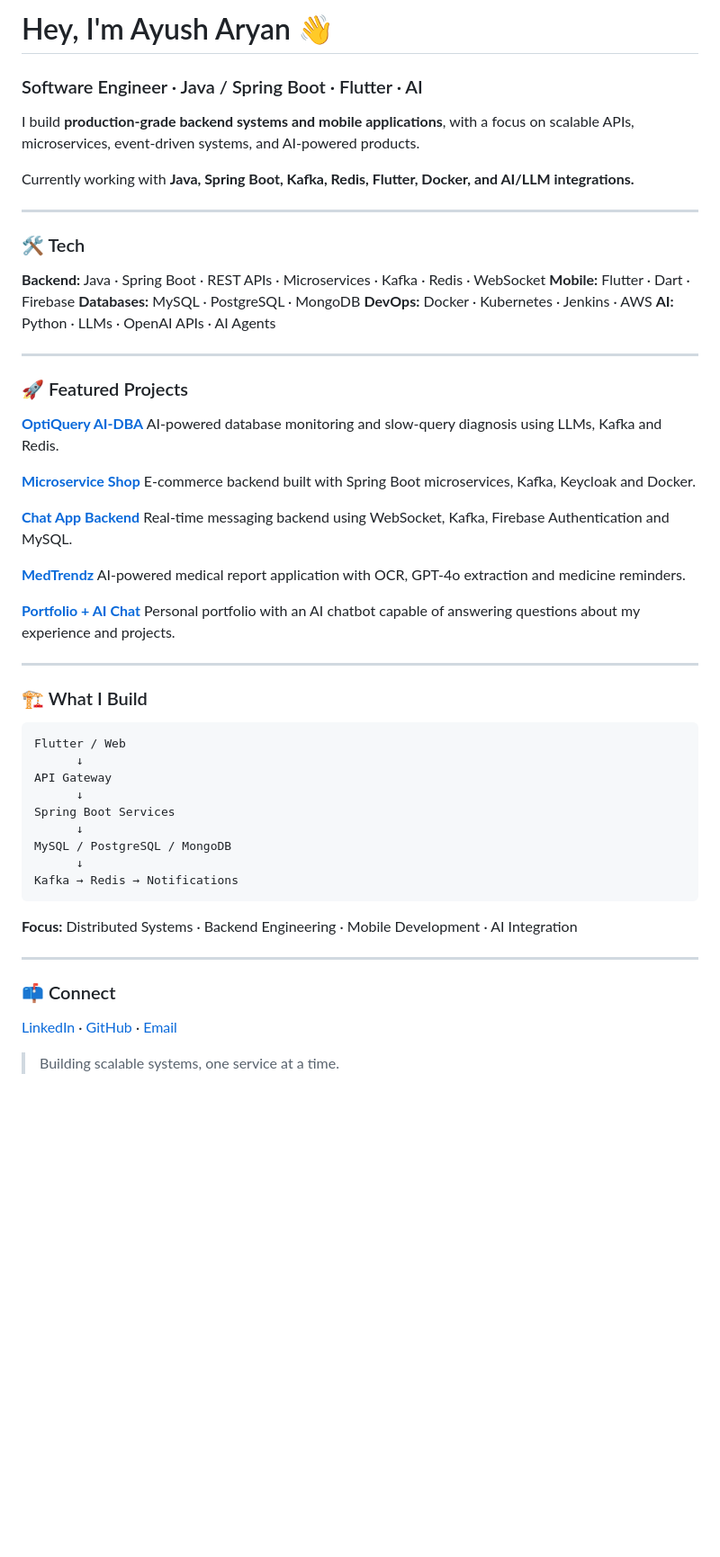
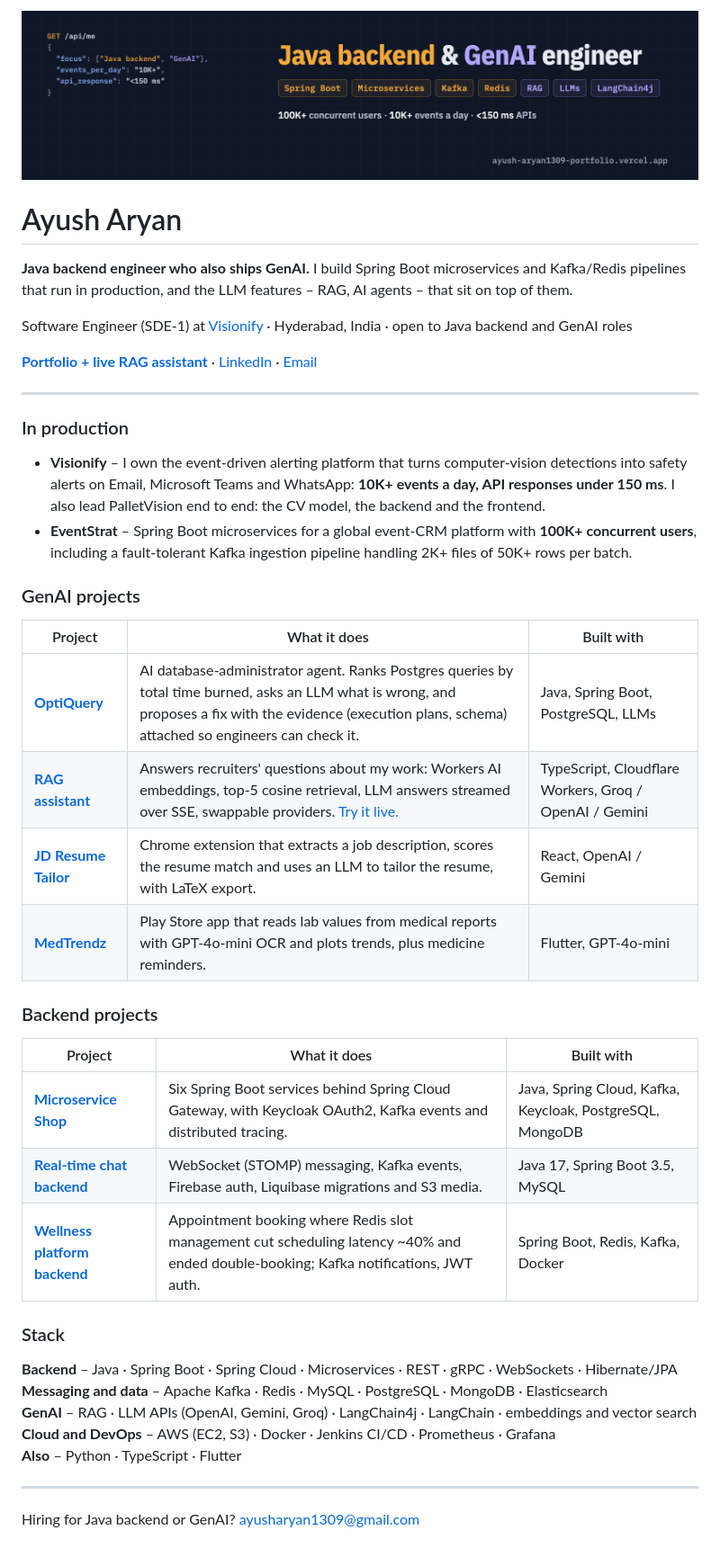
Before and after one commit to ayusharyan1309/ayusharyan1309, a Markdown page: README.md, the part around the change. Shown at 90% size. Rendered like a GitHub page; pictures changed too: assets/banner.png (added); blank space fills up the shorter version.

Commit message:
Rewrite profile README for Java backend + GenAI roles
- Lead with the same positioning as LinkedIn and the portfolio
- Production highlights from Visionify and EventStrat
- Separate GenAI and backend project tables; add the RAG assistant and
  JD Resume Tailor; fix the broken microserviceshop and medtrendz links
- Add the LinkedIn banner; drop Kubernetes (course-only)

Co-Authored-By: Claude Opus 5.5 <noreply@anthropic.com>

````diff
--- a/README.md
+++ b/README.md
@@ -1,64 +1,45 @@
-# Hey, I'm Ayush Aryan 👋
+<img src="assets/banner.png" alt="Ayush Aryan: Java backend and GenAI engineer" width="100%">
 
-### Software Engineer · Java / Spring Boot · Flutter · AI
+# Ayush Aryan
 
-I build **production-grade backend systems and mobile applications**, with a focus on scalable APIs, microservices, event-driven systems, and AI-powered products.
+**Java backend engineer who also ships GenAI.** I build Spring Boot microservices and Kafka/Redis pipelines that run in production, and the LLM features – RAG, AI agents – that sit on top of them.
 
-Currently working with **Java, Spring Boot, Kafka, Redis, Flutter, Docker, and AI/LLM integrations.**
+Software Engineer (SDE-1) at [Visionify](https://www.visionify.ai/) · Hyderabad, India · open to Java backend and GenAI roles
+
+[**Portfolio + live RAG assistant**](https://ayush-aryan1309-portfolio.vercel.app) · [LinkedIn](https://www.linkedin.com/in/ayusharyan1309/) · [Email](mailto:ayusharyan1309@gmail.com)
 
 ---
 
-### 🛠️ Tech
+### In production
 
-**Backend:** Java · Spring Boot · REST APIs · Microservices · Kafka · Redis · WebSocket
-**Mobile:** Flutter · Dart · Firebase
-**Databases:** MySQL · PostgreSQL · MongoDB
-**DevOps:** Docker · Kubernetes · Jenkins · AWS
-**AI:** Python · LLMs · OpenAI APIs · AI Agents
+- **Visionify** – I own the event-driven alerting platform that turns computer-vision detections into safety alerts on Email, Microsoft Teams and WhatsApp: **10K+ events a day, API responses under 150 ms**. I also lead PalletVision end to end: the CV model, the backend and the frontend.
+- **EventStrat** – Spring Boot microservices for a global event-CRM platform with **100K+ concurrent users**, including a fault-tolerant Kafka ingestion pipeline handling 2K+ files of 50K+ rows per batch.
+
+### GenAI projects
+
+| Project | What it does | Built with |
+| --- | --- | --- |
+| [**OptiQuery**](https://github.com/ayusharyan1309/Database-Administrator-AI-Agent) | AI database-administrator agent. Ranks Postgres queries by total time burned, asks an LLM what is wrong, and proposes a fix with the evidence (execution plans, schema) attached so engineers can check it. | Java, Spring Boot, PostgreSQL, LLMs |
+| [**RAG assistant**](https://github.com/ayusharyan1309/portfolio) | Answers recruiters' questions about my work: Workers AI embeddings, top-5 cosine retrieval, LLM answers streamed over SSE, swappable providers. [Try it live.](https://ayush-aryan1309-portfolio.vercel.app) | TypeScript, Cloudflare Workers, Groq / OpenAI / Gemini |
+| [**JD Resume Tailor**](https://github.com/ayusharyan1309/chrome-extension) | Chrome extension that extracts a job description, scores the resume match and uses an LLM to tailor the resume, with LaTeX export. | React, OpenAI / Gemini |
+| [**MedTrendz**](https://github.com/ayusharyan1309/MedTrendz-An-Ai-Medical-Help-App) | Play Store app that reads lab values from medical reports with GPT-4o-mini OCR and plots trends, plus medicine reminders. | Flutter, GPT-4o-mini |
+
+### Backend projects
+
+| Project | What it does | Built with |
+| --- | --- | --- |
+| [**Microservice Shop**](https://github.com/ayusharyan1309/MicroServices-ECommerce-APP) | Six Spring Boot services behind Spring Cloud Gateway, with Keycloak OAuth2, Kafka events and distributed tracing. | Java, Spring Cloud, Kafka, Keycloak, PostgreSQL, MongoDB |
+| [**Real-time chat backend**](https://github.com/ayusharyan1309/chat-app-backend) | WebSocket (STOMP) messaging, Kafka events, Firebase auth, Liquibase migrations and S3 media. | Java 17, Spring Boot 3.5, MySQL |
+| [**Wellness platform backend**](https://github.com/ayusharyan1309/Wellness-App-Backend) | Appointment booking where Redis slot management cut scheduling latency ~40% and ended double-booking; Kafka notifications, JWT auth. | Spring Boot, Redis, Kafka, Docker |
+
+### Stack
+
+**Backend** – Java · Spring Boot · Spring Cloud · Microservices · REST · gRPC · WebSockets · Hibernate/JPA
+**Messaging and data** – Apache Kafka · Redis · MySQL · PostgreSQL · MongoDB · Elasticsearch
+**GenAI** – RAG · LLM APIs (OpenAI, Gemini, Groq) · LangChain4j · LangChain · embeddings and vector search
+**Cloud and DevOps** – AWS (EC2, S3) · Docker · Jenkins CI/CD · Prometheus · Grafana
+**Also** – Python · TypeScript · Flutter
 
 ---
 
-### 🚀 Featured Projects
-
-**[OptiQuery AI-DBA](https://github.com/ayusharyan1309/Database-Administrator-AI-Agent)**
-AI-powered database monitoring and slow-query diagnosis using LLMs, Kafka and Redis.
-
-**[Microservice Shop](https://github.com/ayusharyan1309/microserviceshop)**
-E-commerce backend built with Spring Boot microservices, Kafka, Keycloak and Docker.
-
-**[Chat App Backend](https://github.com/ayusharyan1309/chat-app-backend)**
-Real-time messaging backend using WebSocket, Kafka, Firebase Authentication and MySQL.
-
-**[MedTrendz](https://github.com/ayusharyan1309/medtrendz)**
-AI-powered medical report application with OCR, GPT-4o extraction and medicine reminders.
-
-**[Portfolio + AI Chat](https://github.com/ayusharyan1309/portfolio)**
-Personal portfolio with an AI chatbot capable of answering questions about my experience and projects.
-
----
-
-### 🏗️ What I Build
-
-```text
-Flutter / Web
-      ↓
-API Gateway
-      ↓
-Spring Boot Services
-      ↓
-MySQL / PostgreSQL / MongoDB
-      ↓
-Kafka → Redis → Notifications
-```
-
-**Focus:** Distributed Systems · Backend Engineering · Mobile Development · AI Integration
-
----
-
-### 📫 Connect
-
-[LinkedIn](https://linkedin.com/in/ayusharyan1309) ·
-[GitHub](https://github.com/ayusharyan1309) ·
-[Email](mailto:ayusharyan1309@gmail.com)
-
-> Building scalable systems, one service at a time.
+Hiring for Java backend or GenAI? [ayusharyan1309@gmail.com](mailto:ayusharyan1309@gmail.com)
````
